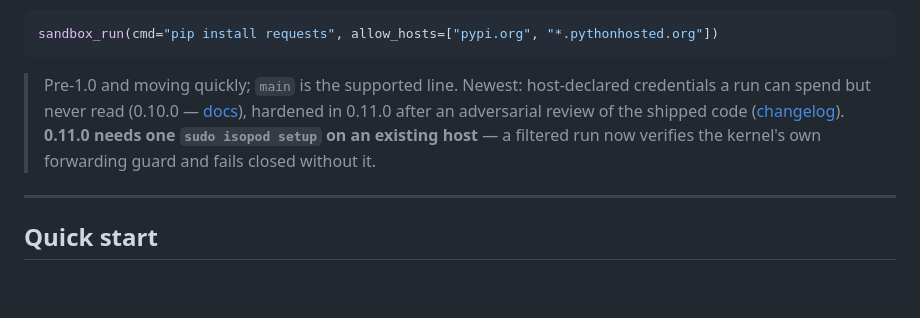
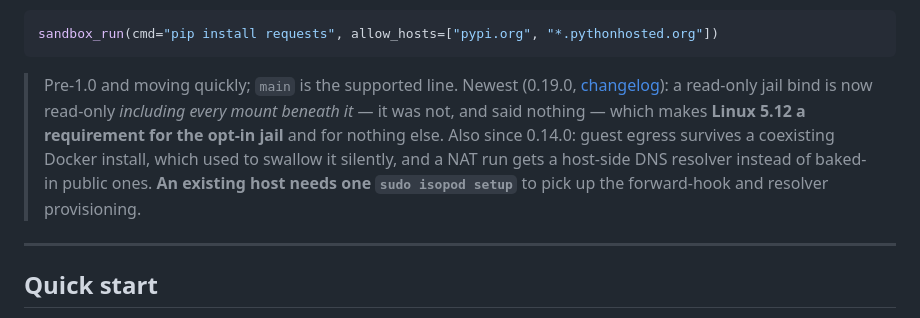
Before and after one commit to me1iissa/isopod, a Markdown page: README.md, the part around the change. Rendered like a GitHub page; blank space fills up the shorter version.

````diff
--- a/README.md
+++ b/README.md
@@ -28,12 +28,14 @@ the VM away. Isolation is the KVM hardware boundary, not a shared kernel.
 sandbox_run(cmd="pip install requests", allow_hosts=["pypi.org", "*.pythonhosted.org"])
 ```
 
-> Pre-1.0 and moving quickly; `main` is the supported line. Newest: host-declared
-> credentials a run can spend but never read (0.10.0 — [docs](docs/credentials.md)),
-> hardened in 0.11.0 after an adversarial review of the shipped code
-> ([changelog](CHANGELOG.md)). **0.11.0 needs one `sudo isopod setup` on an existing
-> host** — a filtered run now verifies the kernel's own forwarding guard and fails
-> closed without it.
+> Pre-1.0 and moving quickly; `main` is the supported line. Newest (0.19.0,
+> [changelog](CHANGELOG.md)): a read-only jail bind is now read-only *including
+> every mount beneath it* — it was not, and said nothing — which makes
+> **Linux 5.12 a requirement for the opt-in jail** and for nothing else. Also
+> since 0.14.0: guest egress survives a coexisting Docker install, which used to
+> swallow it silently, and a NAT run gets a host-side DNS resolver instead of
+> baked-in public ones. **An existing host needs one `sudo isopod setup`** to pick
+> up the forward-hook and resolver provisioning.
 
 ---
 
````
Also changed, not shown: CHANGELOG.md (+10 -5 lines).
